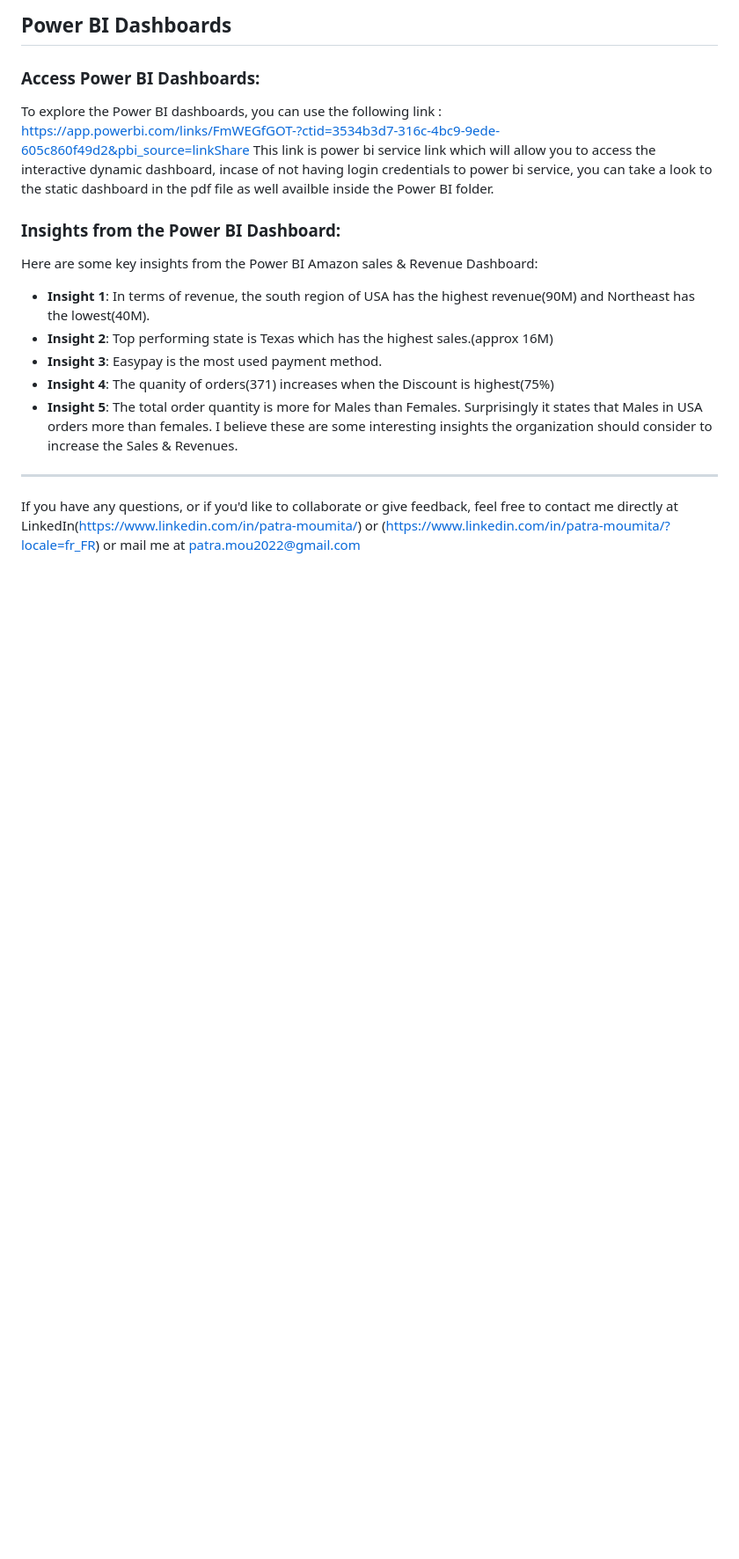
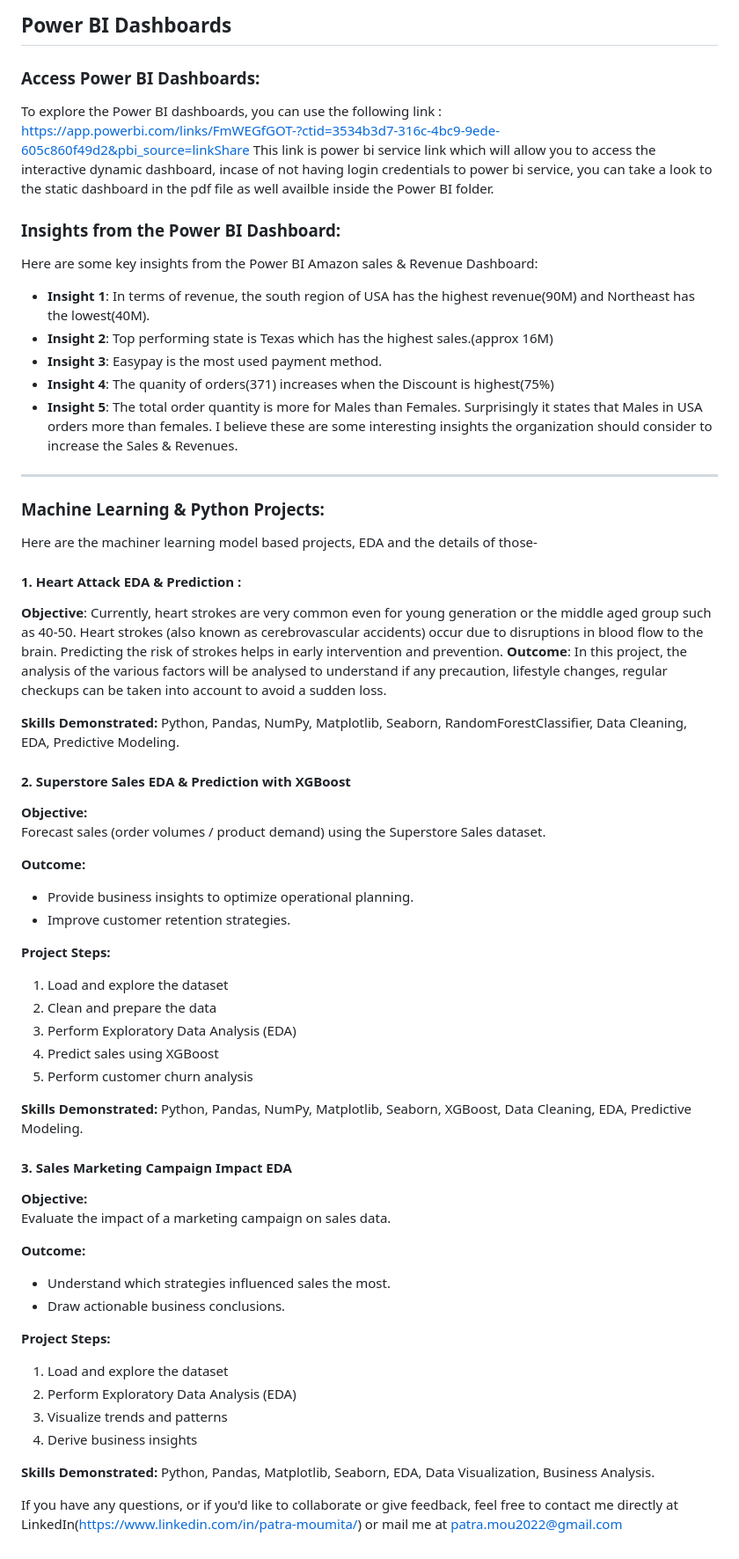
Before and after one commit to Moumita2023/Data-Projects, a Markdown page: README.md, the part around the change. Shown: that part at 88% size. Drawn GitHub-style; blank space fills up the shorter version.

Commit message:
Edited README with machine learning project details
Added details about machine learning projects including objectives, outcomes, steps, and skills demonstrated.

```diff
--- a/README.md
+++ b/README.md
@@ -56,4 +56,48 @@ Here are some key insights from the Power BI Amazon sales & Revenue Dashboard:
 I believe these are some interesting insights the organization should consider to increase the Sales & Revenues.
 ---
 
-If you have any questions, or if you'd like to collaborate or give feedback, feel free to contact me directly at LinkedIn(https://www.linkedin.com/in/patra-moumita/) or (https://www.linkedin.com/in/patra-moumita/?locale=fr_FR) or mail me at patra.mou2022@gmail.com
+### Machine Learning & Python Projects:
+Here are the machiner learning model based projects, EDA and the details of those-
+
+#### 1. Heart Attack EDA & Prediction :
+**Objective**: Currently, heart strokes are very common even for young generation or the middle aged group such as 40-50. Heart strokes (also known as cerebrovascular accidents) occur due to disruptions in blood flow to the brain.
+Predicting the risk of strokes helps in early intervention and prevention.
+**Outcome**: In this project, the analysis of the various factors will be analysed to understand if any precaution, lifestyle changes, regular checkups can be taken into account to avoid a sudden loss.
+
+**Skills Demonstrated:** Python, Pandas, NumPy, Matplotlib, Seaborn, RandomForestClassifier, Data Cleaning, EDA, Predictive Modeling.
+
+#### 2. Superstore Sales EDA & Prediction with XGBoost
+**Objective:**
+Forecast sales (order volumes / product demand) using the Superstore Sales dataset.
+
+**Outcome:**
+- Provide business insights to optimize operational planning.
+- Improve customer retention strategies.
+
+**Project Steps:**
+1. Load and explore the dataset
+2. Clean and prepare the data
+3. Perform Exploratory Data Analysis (EDA)
+4. Predict sales using XGBoost
+5. Perform customer churn analysis
+
+**Skills Demonstrated:** Python, Pandas, NumPy, Matplotlib, Seaborn, XGBoost, Data Cleaning, EDA, Predictive Modeling.
+
+#### 3. Sales Marketing Campaign Impact EDA
+**Objective:**
+Evaluate the impact of a marketing campaign on sales data.
+
+**Outcome:**
+- Understand which strategies influenced sales the most.
+- Draw actionable business conclusions.
+
+**Project Steps:**
+1. Load and explore the dataset
+2. Perform Exploratory Data Analysis (EDA)
+3. Visualize trends and patterns
+4. Derive business insights
+
+**Skills Demonstrated:** Python, Pandas, Matplotlib, Seaborn, EDA, Data Visualization, Business Analysis.
+
+
+If you have any questions, or if you'd like to collaborate or give feedback, feel free to contact me directly at LinkedIn(https://www.linkedin.com/in/patra-moumita/) or mail me at patra.mou2022@gmail.com
```
